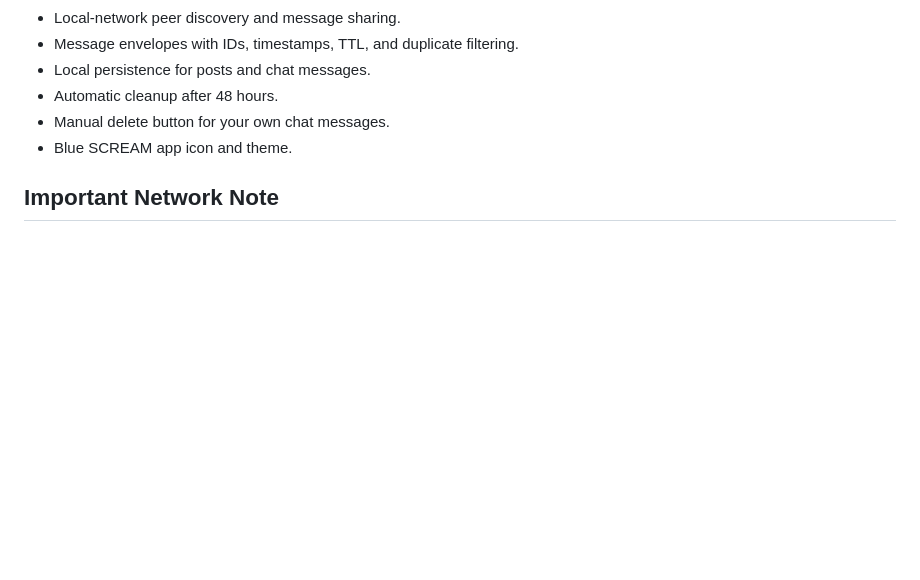
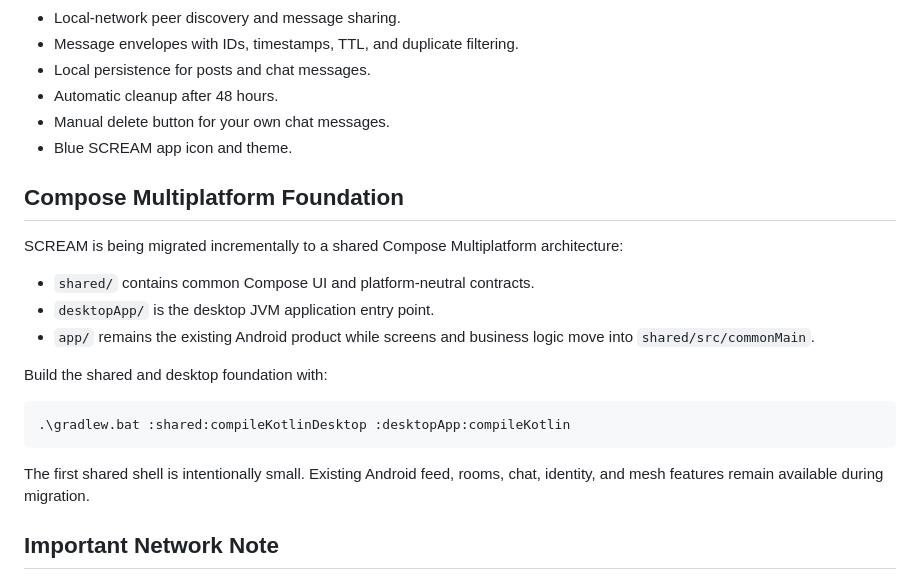
Before and after one commit to alwin-m/Scream, a Markdown page: README.md, the part around the change. Rendered like a GitHub page; blank space fills up the shorter version.

Commit message:
docs: update README with KMP build instructions and desktop target info

````diff
--- a/README.md
+++ b/README.md
@@ -24,6 +24,22 @@ In SCREAM, every message you send is a **scream** — a local voice in the nearb
 - Automatic cleanup after 48 hours.
 - Manual delete button for your own chat messages.
 - Blue SCREAM app icon and theme.
+
+## Compose Multiplatform Foundation
+
+SCREAM is being migrated incrementally to a shared Compose Multiplatform architecture:
+
+- `shared/` contains common Compose UI and platform-neutral contracts.
+- `desktopApp/` is the desktop JVM application entry point.
+- `app/` remains the existing Android product while screens and business logic move into `shared/src/commonMain`.
+
+Build the shared and desktop foundation with:
+
+```powershell
+.\gradlew.bat :shared:compileKotlinDesktop :desktopApp:compileKotlin
+```
+
+The first shared shell is intentionally small. Existing Android feed, rooms, chat, identity, and mesh features remain available during migration.
 
 ## Important Network Note
 
````
